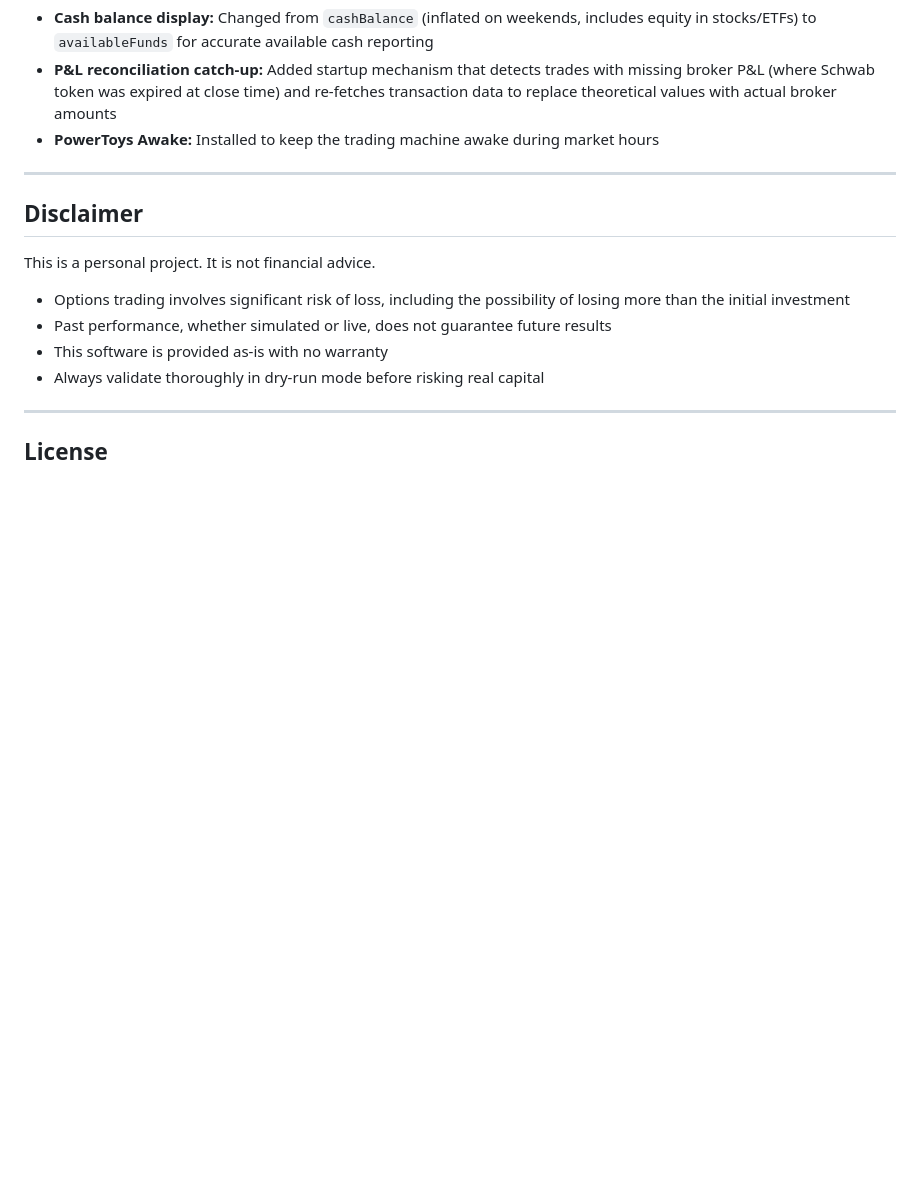
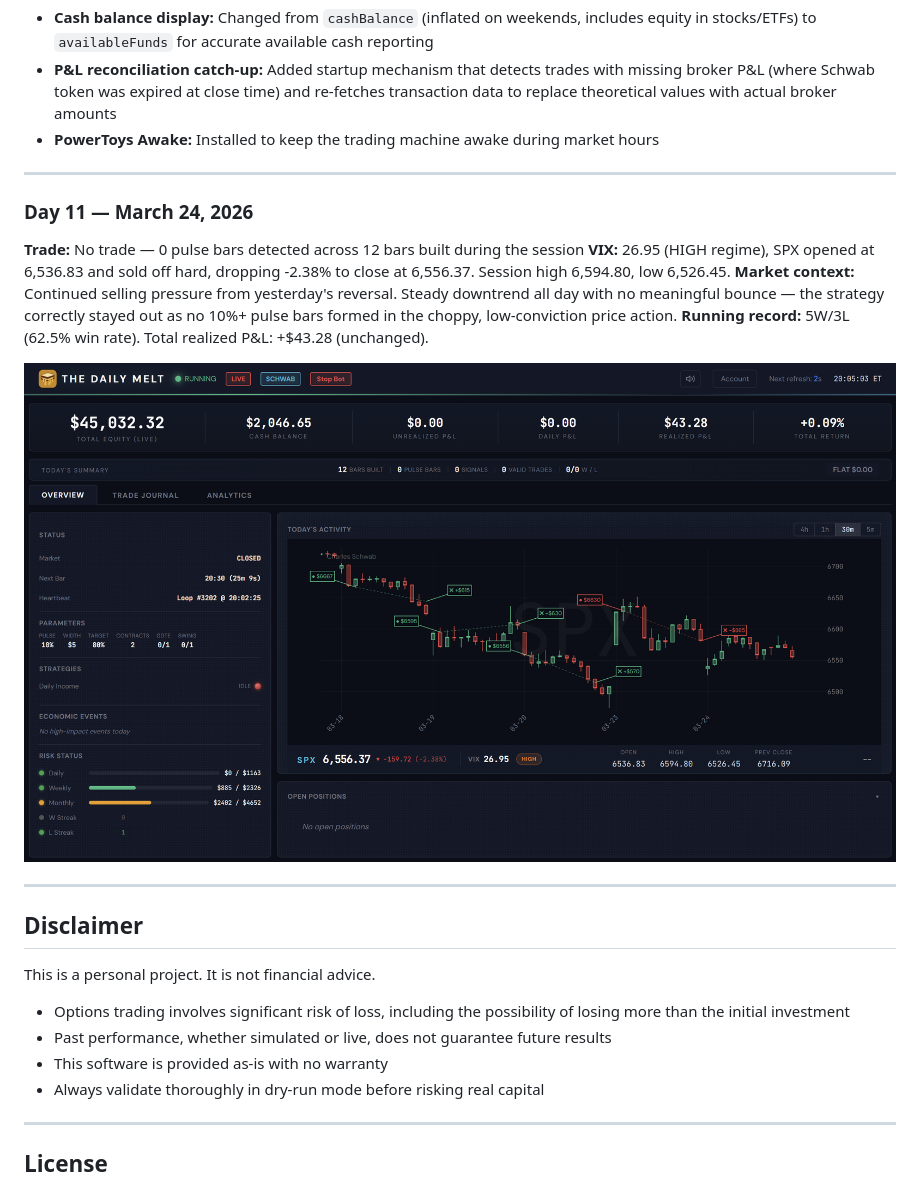
Before and after one commit to ccharafeddine/spx-income-trader, a Markdown page: README.md, the part around the change. Drawn GitHub-style; pictures changed too: screenshots/DailyMelt_Day11_03242026.png (added); blank space fills up the shorter version.

Commit message:
Add Day 11 (no trade, no pulse bars in -2.38% selloff) to Live Validation Log
SPX sold off hard with VIX at 26.95. Strategy correctly stayed flat as
no pulse bars formed. Record unchanged at 5W/3L, +$43.28.

Co-Authored-By: Claude Opus 4.6 <noreply@anthropic.com>

```diff
--- a/README.md
+++ b/README.md
@@ -881,6 +881,17 @@ First live session with conservative 1-contract sizing. Exposed critical issues
 
 ---
 
+### Day 11 — March 24, 2026
+
+**Trade:** No trade — 0 pulse bars detected across 12 bars built during the session
+**VIX:** 26.95 (HIGH regime), SPX opened at 6,536.83 and sold off hard, dropping -2.38% to close at 6,556.37. Session high 6,594.80, low 6,526.45.
+**Market context:** Continued selling pressure from yesterday's reversal. Steady downtrend all day with no meaningful bounce — the strategy correctly stayed out as no 10%+ pulse bars formed in the choppy, low-conviction price action.
+**Running record:** 5W/3L (62.5% win rate). Total realized P&L: +$43.28 (unchanged).
+
+![Day 11 Dashboard — March 24, 2026](screenshots/DailyMelt_Day11_03242026.png)
+
+---
+
 ## Disclaimer
 
 This is a personal project. It is not financial advice.
```
